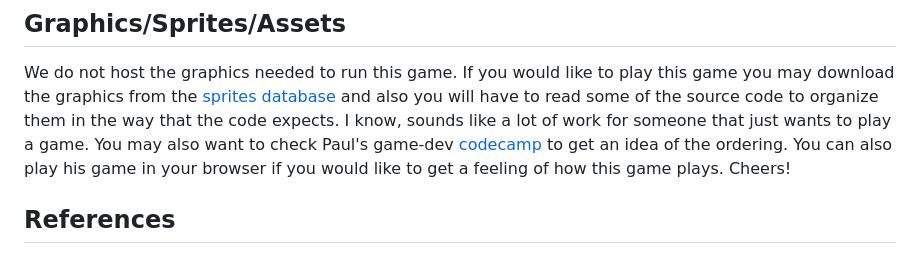
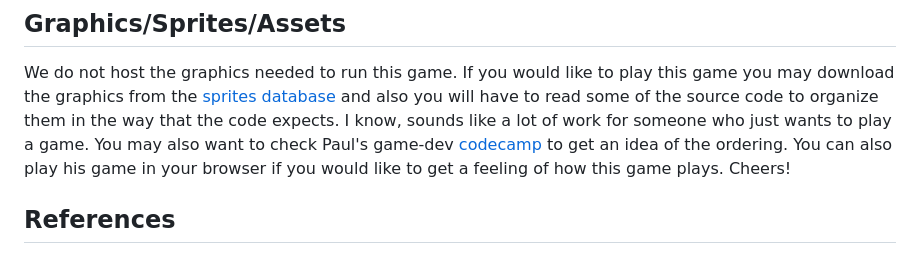
Before and after one commit to misael-diaz/sonic-infinite-scroller-game-dev, a Markdown page: README.md, the part around the change. GitHub-like rendering.

Commit message:
fixes grammar

```diff
--- a/README.md
+++ b/README.md
@@ -44,7 +44,7 @@ We do not host the graphics needed to run this game. If you would like to play t
 game you may download the graphics from the
 [sprites database](https://www.spritedatabase.net/) and also you will have to read
 some of the source code to organize them in the way that the code expects. I know,
-sounds like a lot of work for someone that just wants to play a game.
+sounds like a lot of work for someone who just wants to play a game.
 You may also want to check Paul's game-dev
 [codecamp](https://github.com/paulcockrell/sonic-infinite-scroller) to get an idea of
 the ordering. You can also play his game in your browser if you would like to get a
```
